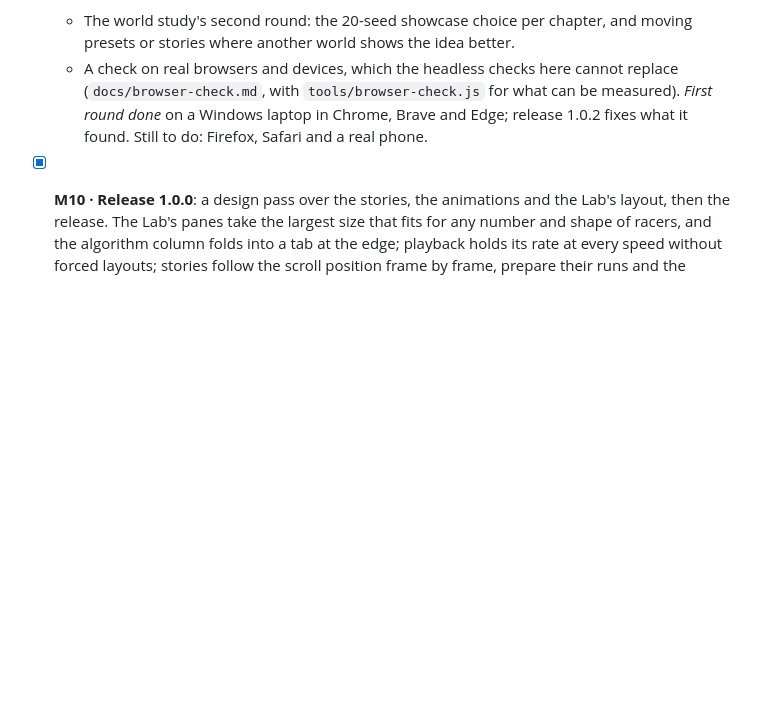
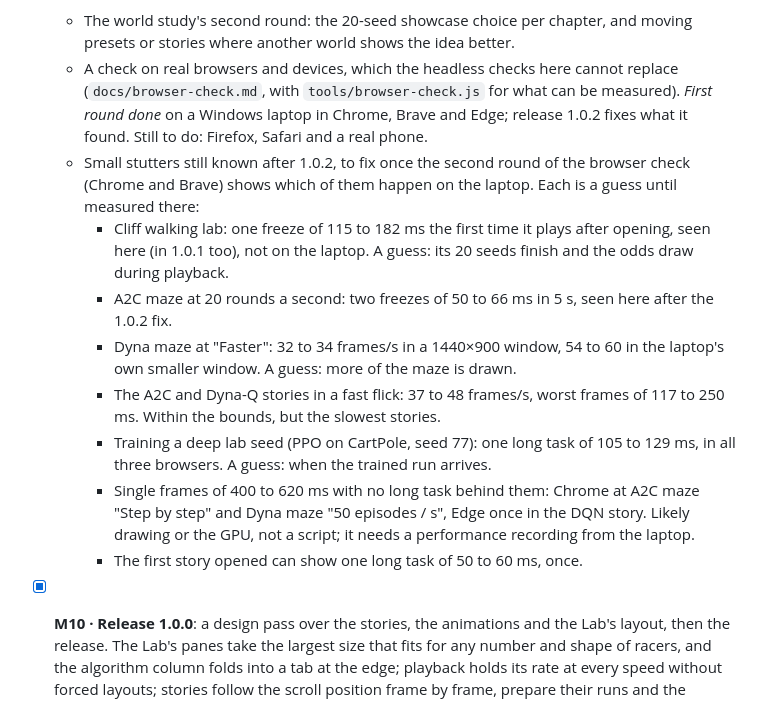
Before and after one commit to DrippingSoup22/rl_atlas, a Markdown page: PLAN.md, the part around the change. Drawn GitHub-style; blank space fills up the shorter version.

Commit message:
Plan: the small stutters still known after 1.0.2, to fix after the second browser check
Co-Authored-By: Claude Opus 5.5 <noreply@anthropic.com>
Claude-Session: https://claude.ai/code/session_015wBGHFdDwYDfYd1oZeTzSV

```diff
--- a/PLAN.md
+++ b/PLAN.md
@@ -302,6 +302,21 @@ animations and hover effects this guide relies on would not be smooth.
   - A check on real browsers and devices, which the headless checks here cannot replace (`docs/browser-check.md`, with
     `tools/browser-check.js` for what can be measured). *First round done* on a Windows laptop in Chrome, Brave and
     Edge; release 1.0.2 fixes what it found. Still to do: Firefox, Safari and a real phone.
+  - Small stutters still known after 1.0.2, to fix once the second round of the browser check (Chrome and Brave) shows
+    which of them happen on the laptop. Each is a guess until measured there:
+    - Cliff walking lab: one freeze of 115 to 182 ms the first time it plays after opening, seen here (in 1.0.1 too),
+      not on the laptop. A guess: its 20 seeds finish and the odds draw during playback.
+    - A2C maze at 20 rounds a second: two freezes of 50 to 66 ms in 5 s, seen here after the 1.0.2 fix.
+    - Dyna maze at "Faster": 32 to 34 frames/s in a 1440×900 window, 54 to 60 in the laptop's own smaller window. A
+      guess: more of the maze is drawn.
+    - The A2C and Dyna-Q stories in a fast flick: 37 to 48 frames/s, worst frames of 117 to 250 ms. Within the bounds,
+      but the slowest stories.
+    - Training a deep lab seed (PPO on CartPole, seed 77): one long task of 105 to 129 ms, in all three browsers. A
+      guess: when the trained run arrives.
+    - Single frames of 400 to 620 ms with no long task behind them: Chrome at A2C maze "Step by step" and Dyna maze
+      "50 episodes / s", Edge once in the DQN story. Likely drawing or the GPU, not a script; it needs a performance
+      recording from the laptop.
+    - The first story opened can show one long task of 50 to 60 ms, once.
 
 - [x] **M10 · Release 1.0.0**: a design pass over the stories, the animations and the Lab's layout, then the release.
   The Lab's panes take the largest size that fits for any number and shape of racers, and the algorithm column folds
```
